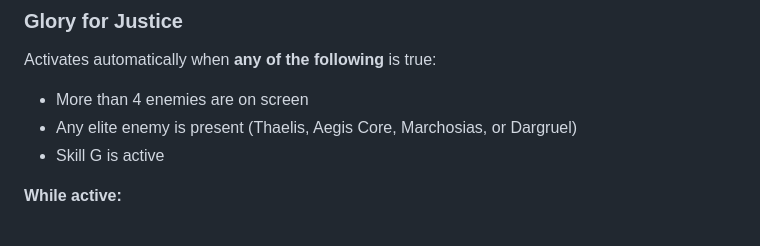
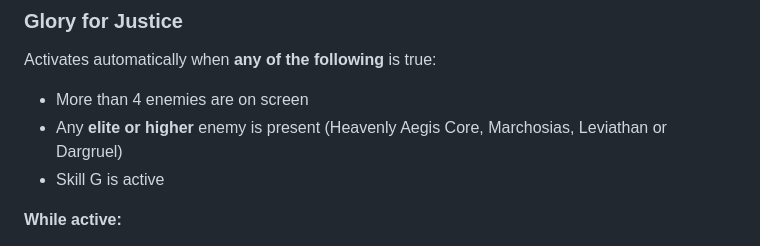
Before and after one commit to aansensei/space-shooter, a Markdown page: README.md, the part around the change. GitHub-like rendering.

Commit message:
Fix wording

```diff
--- a/README.md
+++ b/README.md
@@ -76,7 +76,7 @@ A stacking debuff inflicted by all friendly attacks that progressively weakens e
 Activates automatically when **any of the following** is true:
 
 - More than 4 enemies are on screen
-- Any elite enemy is present (Thaelis, Aegis Core, Marchosias, or Dargruel)
+- Any **elite or higher** enemy is present (Heavenly Aegis Core, Marchosias, Leviathan or Dargruel)
 - Skill G is active
 
 **While active:**
```
